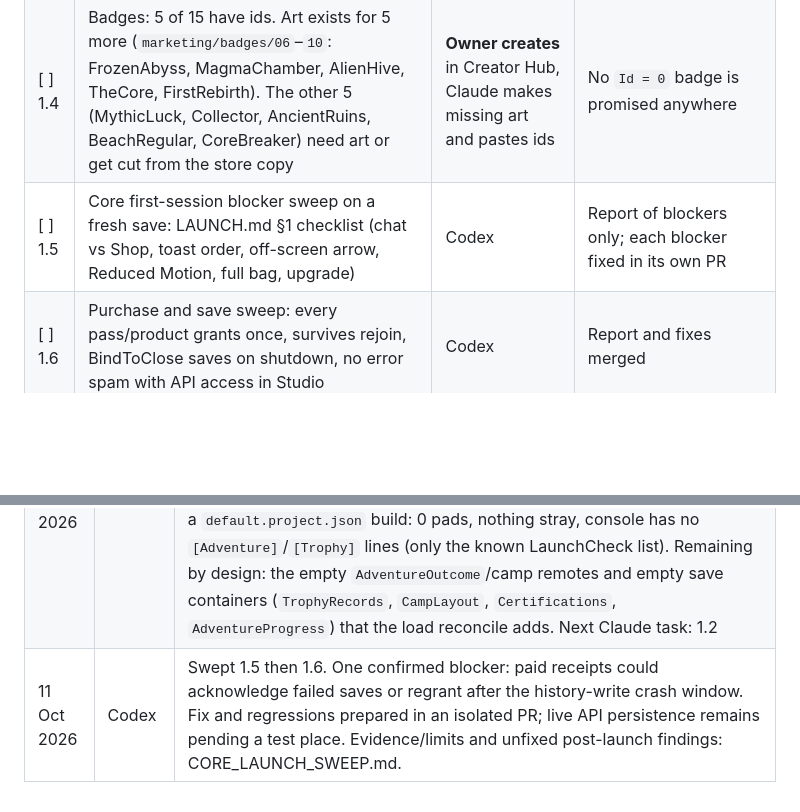
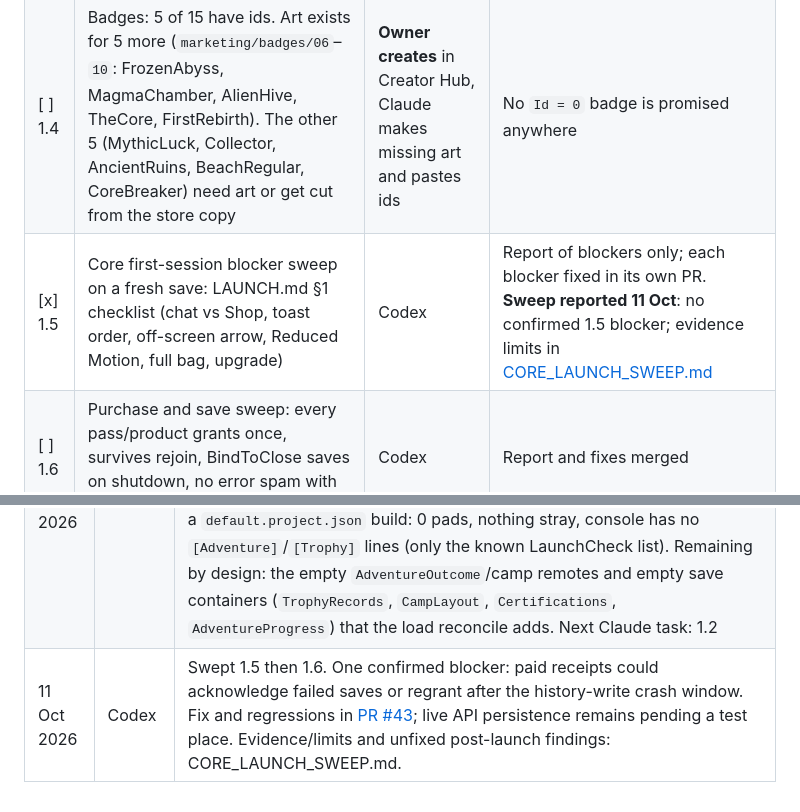
Before and after one commit to hownoms/roblox-dev, a Markdown page: docs/GO_LIVE_PLAN.md, 2 parts joined by grey strips. Drawn GitHub-style; blank space fills up the shorter version.

Commit message:
Record sweep completion and blocker PR link

```diff
--- a/docs/GO_LIVE_PLAN.md
+++ b/docs/GO_LIVE_PLAN.md
@@ -32,7 +32,7 @@ Anything else goes to **Post-launch** at the bottom. Polish waits until after la
 | [ ] 1.2 | Map overhaul mobile performance: emulate a low-end phone in Studio, measure frame time and memory at spawn and pier, and cut or stream scenery if over the [PERFORMANCE.md](PERFORMANCE.md) budget | Claude | Numbers recorded and within budget |
 | [ ] 1.3 | Music and ambience: pick licensed Creator Store tracks for `MusicBeach`, `MusicDeep`, `Ambience`, wire ids in `Config/Sounds.luau`, check volume and the settings toggles | Claude picks, **owner approves** | Plays in Studio and the toggles work |
 | [ ] 1.4 | Badges: 5 of 15 have ids. Art exists for 5 more (`marketing/badges/06`–`10`: FrozenAbyss, MagmaChamber, AlienHive, TheCore, FirstRebirth). The other 5 (MythicLuck, Collector, AncientRuins, BeachRegular, CoreBreaker) need art or get cut from the store copy | **Owner creates** in Creator Hub, Claude makes missing art and pastes ids | No `Id = 0` badge is promised anywhere |
-| [ ] 1.5 | Core first-session blocker sweep on a fresh save: LAUNCH.md §1 checklist (chat vs Shop, toast order, off-screen arrow, Reduced Motion, full bag, upgrade) | Codex | Report of blockers only; each blocker fixed in its own PR |
+| [x] 1.5 | Core first-session blocker sweep on a fresh save: LAUNCH.md §1 checklist (chat vs Shop, toast order, off-screen arrow, Reduced Motion, full bag, upgrade) | Codex | Report of blockers only; each blocker fixed in its own PR. **Sweep reported 11 Oct**: no confirmed 1.5 blocker; evidence limits in [CORE_LAUNCH_SWEEP.md](CORE_LAUNCH_SWEEP.md) |
 | [ ] 1.6 | Purchase and save sweep: every pass/product grants once, survives rejoin, BindToClose saves on shutdown, no error spam with API access in Studio | Codex | Report and fixes merged |
 | [ ] 1.7 | Green CI, preflight, and a v18 build from default | Claude | Commit hash recorded below |
 
@@ -75,4 +75,4 @@ controller hardware test, sponsored ads, more regions from the game bible.
 |---|---|---|
 | 11 Oct 2026 | Claude | Plan written; expansion frozen; Phase 1 tasks assigned |
 | 11 Oct 2026 | Claude | **1.1 done** (merged `58109ef`). Blocker found and fixed: the flags-off boot still built the TROPHY CAMP pad on the plaza with live "Display trophy" prompts and a status card. World now builds it only with `AdventureRewards`. New inertness checks in `production-wiring.spec` (off): no camp/adventure parts, prompts, remote folders or tools; a fresh session writes no outbox key and grants nothing; no expansion output. Full suite green. Studio Play of a `default.project.json` build: 0 pads, nothing stray, console has no `[Adventure]`/`[Trophy]` lines (only the known LaunchCheck list). Remaining by design: the empty `AdventureOutcome`/camp remotes and empty save containers (`TrophyRecords`, `CampLayout`, `Certifications`, `AdventureProgress`) that the load reconcile adds. Next Claude task: 1.2 |
-| 11 Oct 2026 | Codex | Swept 1.5 then 1.6. One confirmed blocker: paid receipts could acknowledge failed saves or regrant after the history-write crash window. Fix and regressions prepared in an isolated PR; live API persistence remains pending a test place. Evidence/limits and unfixed post-launch findings: CORE_LAUNCH_SWEEP.md. |
+| 11 Oct 2026 | Codex | Swept 1.5 then 1.6. One confirmed blocker: paid receipts could acknowledge failed saves or regrant after the history-write crash window. Fix and regressions in [PR #43](https://github.com/hownoms/roblox-dev/pull/43); live API persistence remains pending a test place. Evidence/limits and unfixed post-launch findings: CORE_LAUNCH_SWEEP.md. |
```
Also changed, not shown: docs/CORE_LAUNCH_SWEEP.md (+3 -1 lines).
